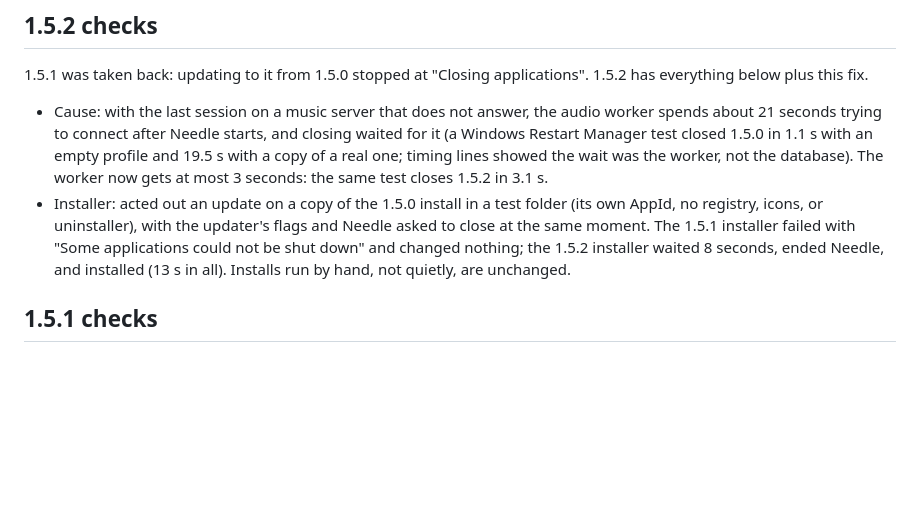
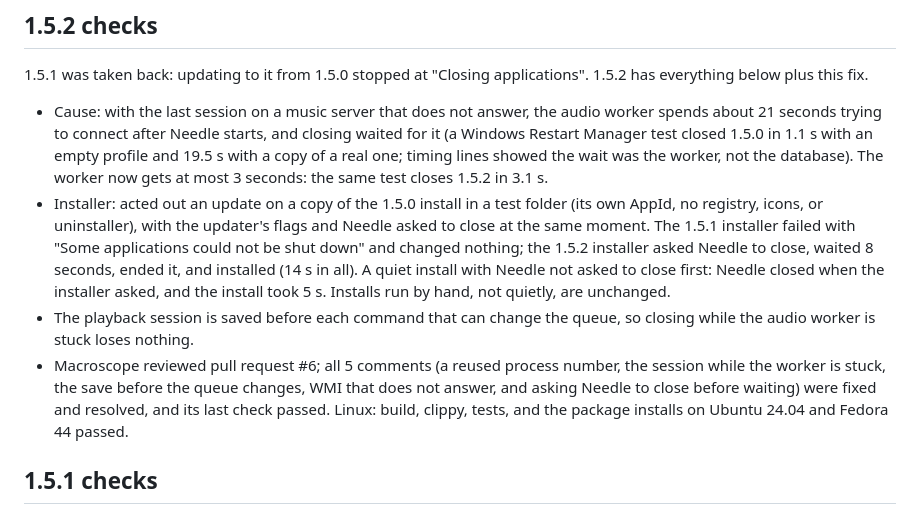
Before and after one commit to nnxdot/needle, a Markdown page: VALIDATION.md, the part around the change. GitHub-like rendering; blank space fills up the shorter version.

Commit message:
VALIDATION: 1.5.2 review and installer tests

```diff
--- a/VALIDATION.md
+++ b/VALIDATION.md
@@ -118,7 +118,9 @@ Opening an existing large library for the first time after this change builds th
 1.5.1 was taken back: updating to it from 1.5.0 stopped at "Closing applications". 1.5.2 has everything below plus this fix.
 
 - Cause: with the last session on a music server that does not answer, the audio worker spends about 21 seconds trying to connect after Needle starts, and closing waited for it (a Windows Restart Manager test closed 1.5.0 in 1.1 s with an empty profile and 19.5 s with a copy of a real one; timing lines showed the wait was the worker, not the database). The worker now gets at most 3 seconds: the same test closes 1.5.2 in 3.1 s.
-- Installer: acted out an update on a copy of the 1.5.0 install in a test folder (its own AppId, no registry, icons, or uninstaller), with the updater's flags and Needle asked to close at the same moment. The 1.5.1 installer failed with "Some applications could not be shut down" and changed nothing; the 1.5.2 installer waited 8 seconds, ended Needle, and installed (13 s in all). Installs run by hand, not quietly, are unchanged.
+- Installer: acted out an update on a copy of the 1.5.0 install in a test folder (its own AppId, no registry, icons, or uninstaller), with the updater's flags and Needle asked to close at the same moment. The 1.5.1 installer failed with "Some applications could not be shut down" and changed nothing; the 1.5.2 installer asked Needle to close, waited 8 seconds, ended it, and installed (14 s in all). A quiet install with Needle not asked to close first: Needle closed when the installer asked, and the install took 5 s. Installs run by hand, not quietly, are unchanged.
+- The playback session is saved before each command that can change the queue, so closing while the audio worker is stuck loses nothing.
+- Macroscope reviewed pull request #6; all 5 comments (a reused process number, the session while the worker is stuck, the save before the queue changes, WMI that does not answer, and asking Needle to close before waiting) were fixed and resolved, and its last check passed. Linux: build, clippy, tests, and the package installs on Ubuntu 24.04 and Fedora 44 passed.
 
 ## 1.5.1 checks
 
```
